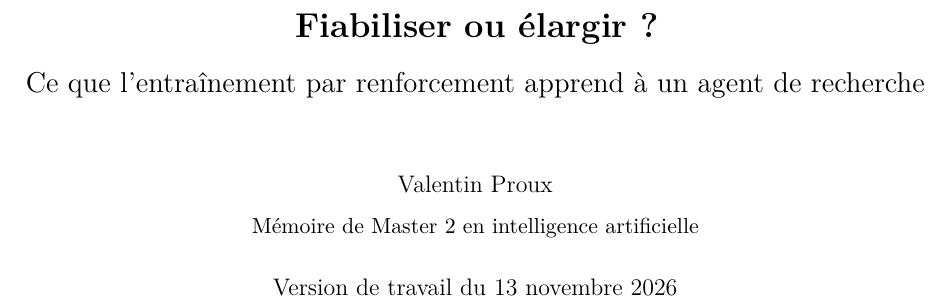
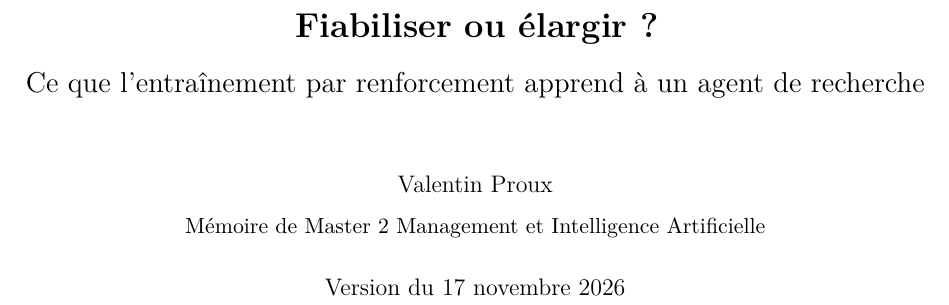
Before and after one commit to vqlentinn/memoire-rl-search, a LaTeX document (docs/article/memoire.tex): part of page 1 of 77, cut so that both start at the same text. Compiled offline with pdfLaTeX.

Commit message:
Page de titre du mémoire : intitulé exact du master (M2 Management et Intelligence Artificielle), date du 17 novembre

```diff
--- a/docs/article/memoire.tex
+++ b/docs/article/memoire.tex
@@ -9,8 +9,8 @@
 
 \title{\textbf{Fiabiliser ou élargir ?}\\[6pt]
 \Large Ce que l'entraînement par renforcement apprend à un agent de recherche}
-\author{Valentin Proux\\[4pt]\normalsize Mémoire de Master 2 en intelligence artificielle}
-\date{Version de travail du 13 novembre 2026}
+\author{Valentin Proux\\[4pt]\normalsize Mémoire de Master 2 Management et Intelligence Artificielle}
+\date{Version du 17 novembre 2026}
 
 \begin{document}
 \maketitle
```
